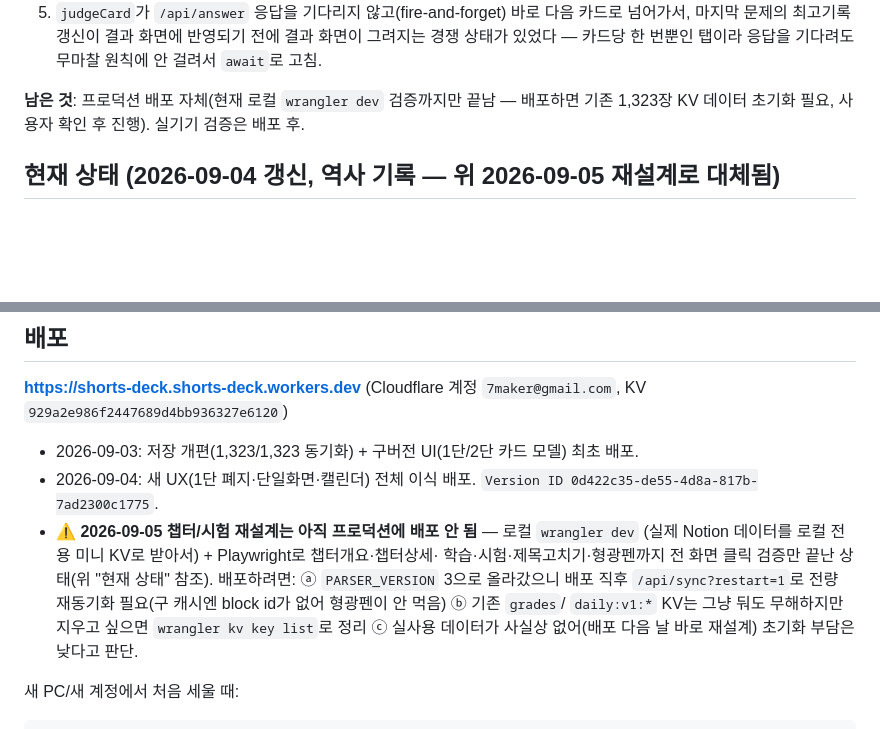
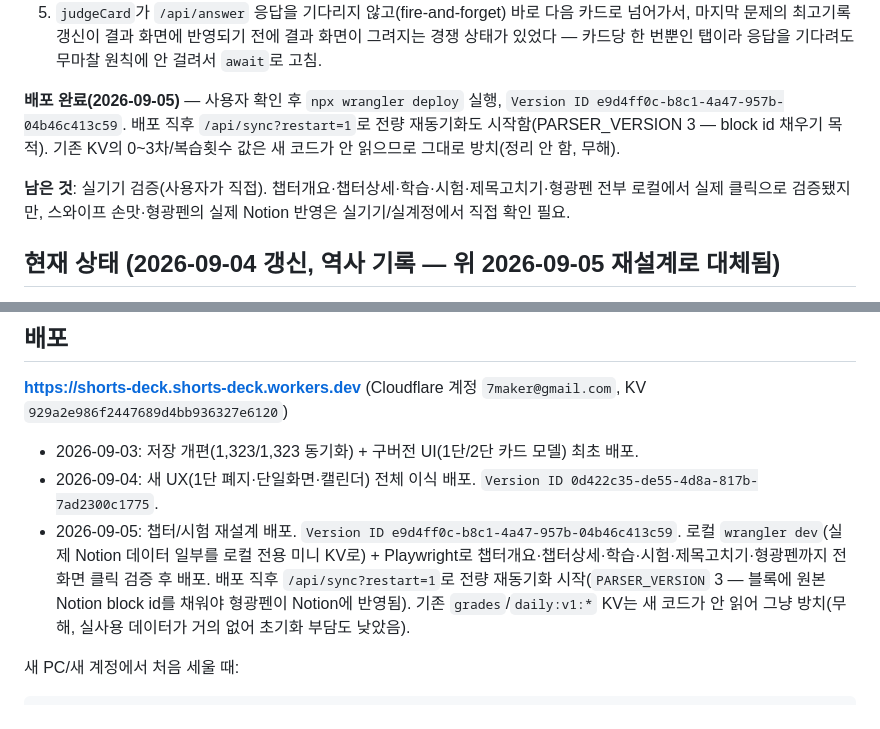
Before and after one commit to mw3love/Shorts_Eng_260903, a Markdown page: CLAUDE.md, 2 parts joined by grey strips. GitHub-like rendering; blank space fills up the shorter version.

Commit message:
docs: 배포 완료 반영(doc-sync 후속)
직전 커밋 작성 시점엔 배포 전이라 CLAUDE.md에 "미배포"로 적었는데, 그 직후
사용자 확인받고 실제 배포했음 — Version ID와 재동기화 상태를 사실대로 갱신.

Co-Authored-By: Claude Sonnet 5 <noreply@anthropic.com>

```diff
--- a/CLAUDE.md
+++ b/CLAUDE.md
@@ -104,8 +104,14 @@ Notion에 되쓰려면 그 블록의 진짜 id가 필요해서다. 이 때문에
    경쟁 상태가 있었다 — 카드당 한 번뿐인 탭이라 응답을 기다려도 무마찰 원칙에 안 걸려서
    `await`로 고침.
 
-**남은 것**: 프로덕션 배포 자체(현재 로컬 `wrangler dev` 검증까지만 끝남 — 배포하면 기존
-1,323장 KV 데이터 초기화 필요, 사용자 확인 후 진행). 실기기 검증은 배포 후.
+**배포 완료(2026-09-05)** — 사용자 확인 후 `npx wrangler deploy` 실행, `Version ID
+e9d4ff0c-b8c1-4a47-957b-04b46c413c59`. 배포 직후 `/api/sync?restart=1`로 전량
+재동기화도 시작함(PARSER_VERSION 3 — block id 채우기 목적). 기존 KV의 0~3차/복습횟수
+값은 새 코드가 안 읽으므로 그대로 방치(정리 안 함, 무해).
+
+**남은 것**: 실기기 검증(사용자가 직접). 챕터개요·챕터상세·학습·시험·제목고치기·형광펜
+전부 로컬에서 실제 클릭으로 검증됐지만, 스와이프 손맛·형광펜의 실제 Notion 반영은
+실기기/실계정에서 직접 확인 필요.
 
 ## 현재 상태 (2026-09-04 갱신, 역사 기록 — 위 2026-09-05 재설계로 대체됨)
 
@@ -494,13 +500,12 @@ px(`TH`) 방식은 화면이 크면 살짝만 끌어도 넘어가버리는 문
 - 2026-09-03: 저장 개편(1,323/1,323 동기화) + 구버전 UI(1단/2단 카드 모델) 최초 배포.
 - 2026-09-04: 새 UX(1단 폐지·단일화면·캘린더) 전체 이식 배포. `Version ID
   0d422c35-de55-4d8a-817b-7ad2300c1775`.
-- ⚠ **2026-09-05 챕터/시험 재설계는 아직 프로덕션에 배포 안 됨** — 로컬 `wrangler dev`
-  (실제 Notion 데이터를 로컬 전용 미니 KV로 받아서) + Playwright로 챕터개요·챕터상세·
-  학습·시험·제목고치기·형광펜까지 전 화면 클릭 검증만 끝난 상태(위 "현재 상태" 참조).
-  배포하려면: ⓐ `PARSER_VERSION` 3으로 올라갔으니 배포 직후 `/api/sync?restart=1`로
-  전량 재동기화 필요(구 캐시엔 block id가 없어 형광펜이 안 먹음) ⓑ 기존 `grades`/
-  `daily:v1:*` KV는 그냥 둬도 무해하지만 지우고 싶으면 `wrangler kv key list`로 정리
-  ⓒ 실사용 데이터가 사실상 없어(배포 다음 날 바로 재설계) 초기화 부담은 낮다고 판단.
+- 2026-09-05: 챕터/시험 재설계 배포. `Version ID e9d4ff0c-b8c1-4a47-957b-04b46c413c59`.
+  로컬 `wrangler dev`(실제 Notion 데이터 일부를 로컬 전용 미니 KV로) + Playwright로
+  챕터개요·챕터상세·학습·시험·제목고치기·형광펜까지 전 화면 클릭 검증 후 배포. 배포
+  직후 `/api/sync?restart=1`로 전량 재동기화 시작(`PARSER_VERSION` 3 — 블록에 원본
+  Notion block id를 채워야 형광펜이 Notion에 반영됨). 기존 `grades`/`daily:v1:*` KV는
+  새 코드가 안 읽어 그냥 방치(무해, 실사용 데이터가 거의 없어 초기화 부담도 낮았음).
 
 새 PC/새 계정에서 처음 세울 때:
 
```
